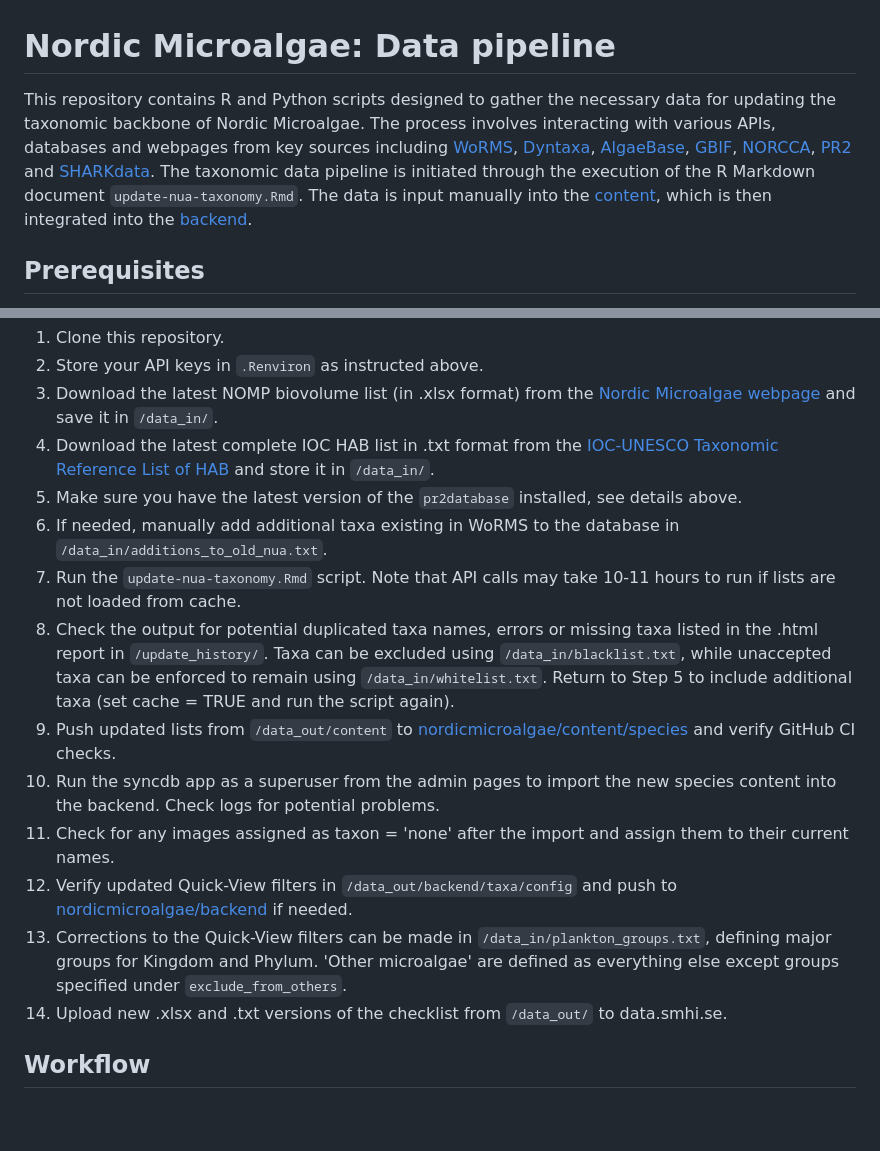
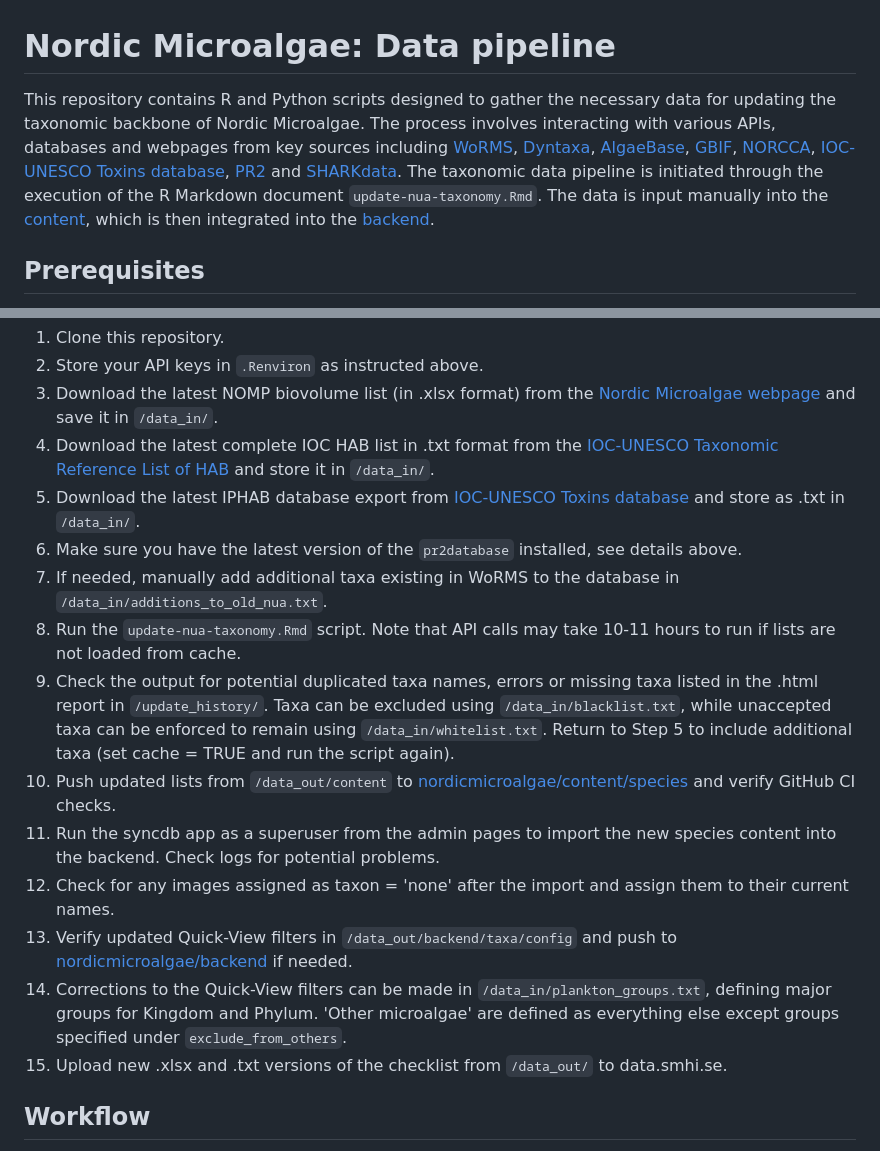
Before and after one commit to nordicmicroalgae/pipeline, a Markdown page: README.md, 2 parts joined by grey strips. Rendered like a GitHub page; blank space fills up the shorter version.

Commit message:
add IOC toxins to database

```diff
--- a/README.md
+++ b/README.md
@@ -1,6 +1,6 @@
 # Nordic Microalgae: Data pipeline
 
-This repository contains R and Python scripts designed to gather the necessary data for updating the taxonomic backbone of Nordic Microalgae. The process involves interacting with various APIs, databases and webpages from key sources including [WoRMS](https://www.marinespecies.org/), [Dyntaxa](https://namnochslaktskap.artfakta.se/), [AlgaeBase](https://www.algaebase.org/), [GBIF](https://www.gbif.org/), [NORCCA](https://norcca.scrol.net/), [PR2](https://pr2-database.org/) and [SHARKdata](https://sharkdata.smhi.se/). The taxonomic data pipeline is initiated through the execution of the R Markdown document `update-nua-taxonomy.Rmd`. The data is input manually into the [content](https://github.com/nordicmicroalgae/content), which is then integrated into the [backend](https://github.com/nordicmicroalgae/backend).
+This repository contains R and Python scripts designed to gather the necessary data for updating the taxonomic backbone of Nordic Microalgae. The process involves interacting with various APIs, databases and webpages from key sources including [WoRMS](https://www.marinespecies.org/), [Dyntaxa](https://namnochslaktskap.artfakta.se/), [AlgaeBase](https://www.algaebase.org/), [GBIF](https://www.gbif.org/), [NORCCA](https://norcca.scrol.net/), [IOC-UNESCO Toxins database](https://toxins.hais.ioc-unesco.org/), [PR2](https://pr2-database.org/) and [SHARKdata](https://sharkdata.smhi.se/). The taxonomic data pipeline is initiated through the execution of the R Markdown document `update-nua-taxonomy.Rmd`. The data is input manually into the [content](https://github.com/nordicmicroalgae/content), which is then integrated into the [backend](https://github.com/nordicmicroalgae/backend).
 
 ## Prerequisites
 - Python interpreter installed for use in R with the `reticulate` package. Refer to [rstudio.github.io/reticulate](https://rstudio.github.io/reticulate/) for details.
@@ -26,16 +26,17 @@ Follow these steps to update the species content:
 2. Store your API keys in `.Renviron` as instructed above.
 3. Download the latest NOMP biovolume list (in .xlsx format) from the [Nordic Microalgae webpage](https://nordicmicroalgae.org/biovolume-lists/) and save it in `/data_in/`.
 4. Download the latest complete IOC HAB list in .txt format from the [IOC-UNESCO Taxonomic Reference List of HAB](https://www.marinespecies.org/hab/aphia.php?p=download&what=taxlist) and store it in `/data_in/`.
-5. Make sure you have the latest version of the `pr2database` installed, see details above.
-6. If needed, manually add additional taxa existing in WoRMS to the database in `/data_in/additions_to_old_nua.txt`.
-7. Run the `update-nua-taxonomy.Rmd` script. Note that API calls may take 10-11 hours to run if lists are not loaded from cache.
-8. Check the output for potential duplicated taxa names, errors or missing taxa listed in the .html report in `/update_history/`. Taxa can be excluded using `/data_in/blacklist.txt`, while unaccepted taxa can be enforced to remain using `/data_in/whitelist.txt`. Return to Step 5 to include additional taxa (set cache = TRUE and run the script again).
-9. Push updated lists from `/data_out/content` to [nordicmicroalgae/content/species](https://github.com/nordicmicroalgae/content/tree/master/species) and verify GitHub CI checks.
-10. Run the syncdb app as a superuser from the admin pages to import the new species content into the backend. Check logs for potential problems.
-11. Check for any images assigned as taxon = 'none' after the import and assign them to their current names.
-12. Verify updated Quick-View filters in `/data_out/backend/taxa/config` and push to [nordicmicroalgae/backend](https://github.com/nordicmicroalgae/backend) if needed.
-13. Corrections to the Quick-View filters can be made in `/data_in/plankton_groups.txt`, defining major groups for Kingdom and Phylum. 'Other microalgae' are defined as everything else except groups specified under `exclude_from_others`.
-14. Upload new .xlsx and .txt versions of the checklist from `/data_out/` to data.smhi.se.
+5. Download the latest IPHAB database export from [IOC-UNESCO Toxins database](https://toxins.hais.ioc-unesco.org/) and store as .txt in `/data_in/`.
+6. Make sure you have the latest version of the `pr2database` installed, see details above.
+7. If needed, manually add additional taxa existing in WoRMS to the database in `/data_in/additions_to_old_nua.txt`.
+8. Run the `update-nua-taxonomy.Rmd` script. Note that API calls may take 10-11 hours to run if lists are not loaded from cache.
+9. Check the output for potential duplicated taxa names, errors or missing taxa listed in the .html report in `/update_history/`. Taxa can be excluded using `/data_in/blacklist.txt`, while unaccepted taxa can be enforced to remain using `/data_in/whitelist.txt`. Return to Step 5 to include additional taxa (set cache = TRUE and run the script again).
+10. Push updated lists from `/data_out/content` to [nordicmicroalgae/content/species](https://github.com/nordicmicroalgae/content/tree/master/species) and verify GitHub CI checks.
+11. Run the syncdb app as a superuser from the admin pages to import the new species content into the backend. Check logs for potential problems.
+12. Check for any images assigned as taxon = 'none' after the import and assign them to their current names.
+13. Verify updated Quick-View filters in `/data_out/backend/taxa/config` and push to [nordicmicroalgae/backend](https://github.com/nordicmicroalgae/backend) if needed.
+14. Corrections to the Quick-View filters can be made in `/data_in/plankton_groups.txt`, defining major groups for Kingdom and Phylum. 'Other microalgae' are defined as everything else except groups specified under `exclude_from_others`.
+15. Upload new .xlsx and .txt versions of the checklist from `/data_out/` to data.smhi.se.
 
 ## Workflow
 
```
Also changed, not shown: other parts of README.md (+4 -2 lines).
